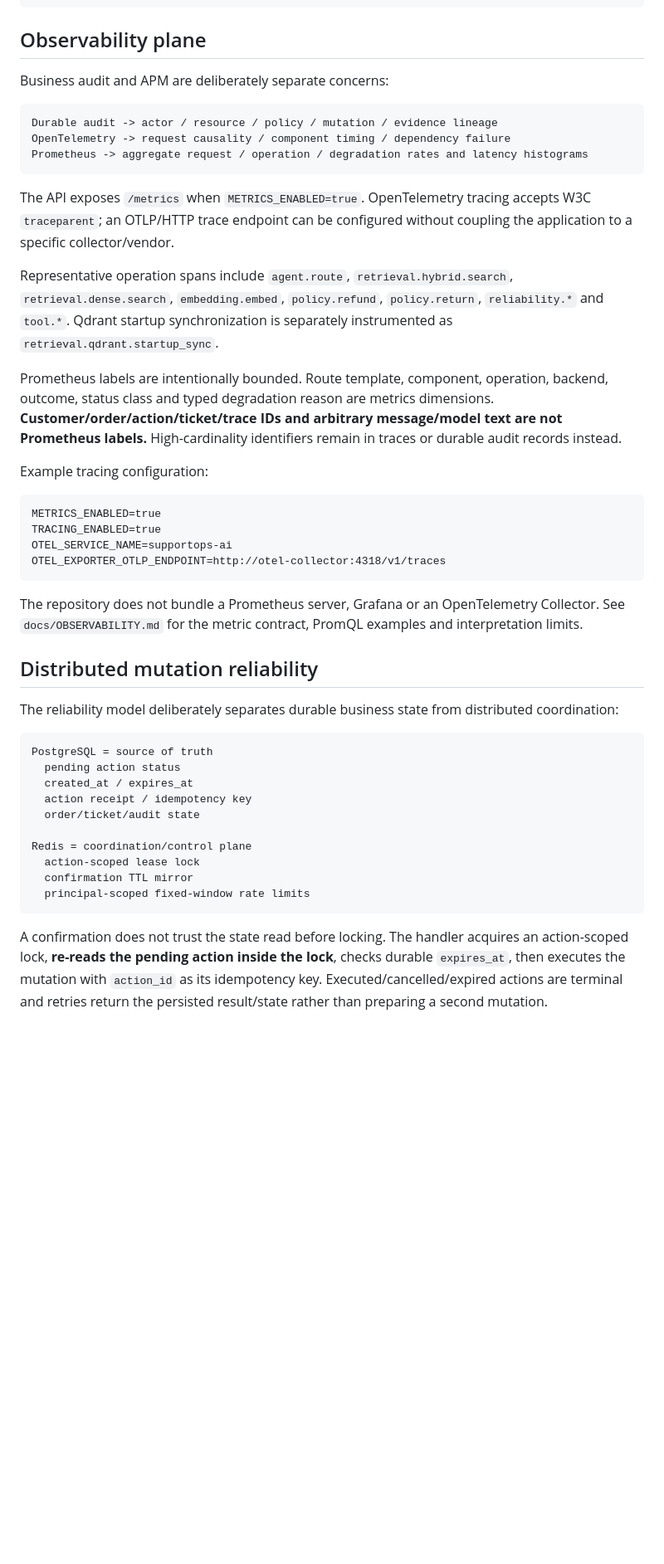
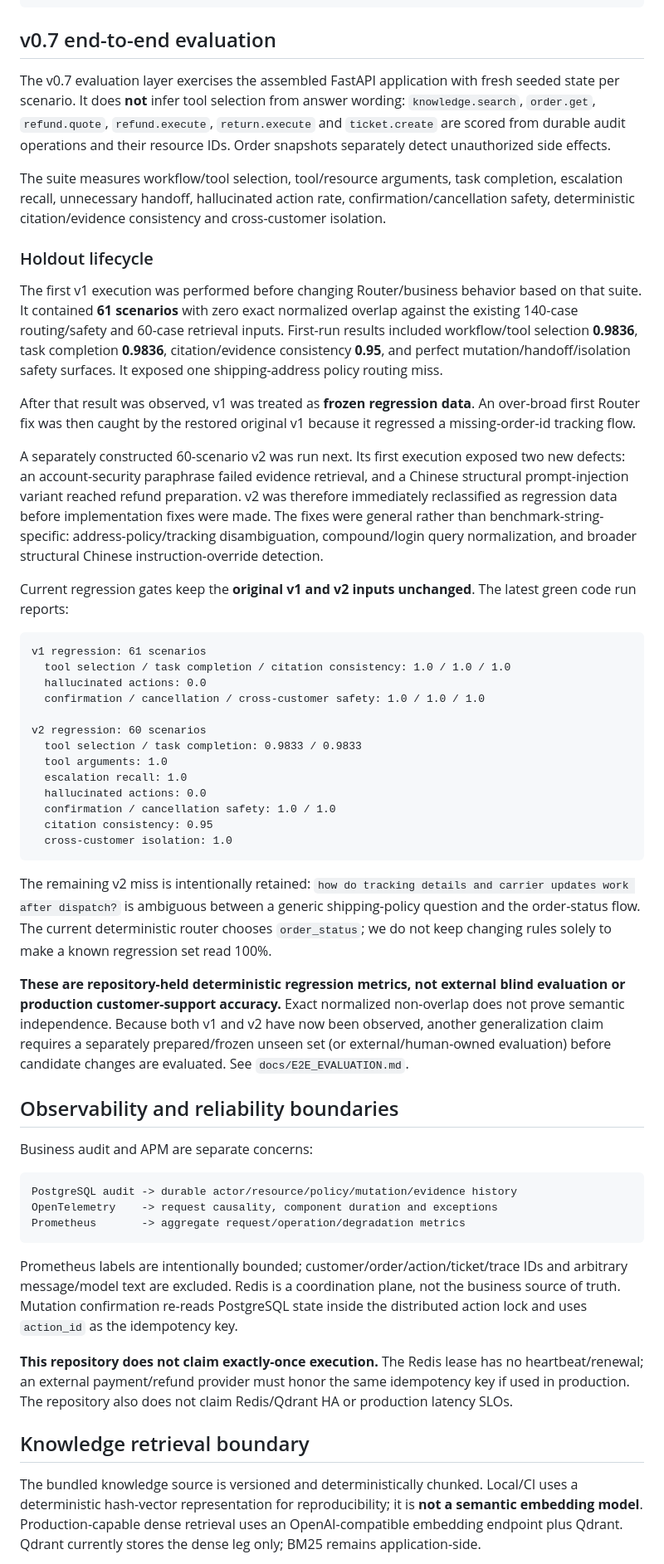
Before and after one commit to plutoczm/supportops-ai, a Markdown page: README.md, the part around one of its changes. Shown at 83% size. Drawn GitHub-style; blank space fills up the shorter version.

Commit message:
document v0.7 end-to-end evaluation lifecycle

````diff
--- a/README.md
+++ b/README.md
@@ -50,49 +47,58 @@ answer/abstain        durable pending action   ticket/SLA
                        audit + terminal state
 ```
 
-## Observability plane
+## v0.7 end-to-end evaluation
 
-Business audit and APM are deliberately separate concerns:
+The v0.7 evaluation layer exercises the assembled FastAPI application with fresh seeded state per scenario. It does **not** infer tool selection from answer wording: `knowledge.search`, `order.get`, `refund.quote`, `refund.execute`, `return.execute` and `ticket.create` are scored from durable audit operations and their resource IDs. Order snapshots separately detect unauthorized side effects.
+
+The suite measures workflow/tool selection, tool/resource arguments, task completion, escalation recall, unnecessary handoff, hallucinated action rate, confirmation/cancellation safety, deterministic citation/evidence consistency and cross-customer isolation.
+
+### Holdout lifecycle
+
+The first v1 execution was performed before changing Router/business behavior based on that suite. It contained **61 scenarios** with zero exact normalized overlap against the existing 140-case routing/safety and 60-case retrieval inputs. First-run results included workflow/tool selection **0.9836**, task completion **0.9836**, citation/evidence consistency **0.95**, and perfect mutation/handoff/isolation safety surfaces. It exposed one shipping-address policy routing miss.
+
+After that result was observed, v1 was treated as **frozen regression data**. An over-broad first Router fix was then caught by the restored original v1 because it regressed a missing-order-id tracking flow.
+
+A separately constructed 60-scenario v2 was run next. Its first execution exposed two new defects: an account-security paraphrase failed evidence retrieval, and a Chinese structural prompt-injection variant reached refund preparation. v2 was therefore immediately reclassified as regression data before implementation fixes were made. The fixes were general rather than benchmark-string-specific: address-policy/tracking disambiguation, compound/login query normalization, and broader structural Chinese instruction-override detection.
+
+Current regression gates keep the **original v1 and v2 inputs unchanged**. The latest green code run reports:
 
 ```text
-Durable audit -> actor / resource / policy / mutation / evidence lineage
-OpenTelemetry -> request causality / component timing / dependency failure
-Prometheus -> aggregate request / operation / degradation rates and latency histograms
+v1 regression: 61 scenarios
+  tool selection / task completion / citation consistency: 1.0 / 1.0 / 1.0
+  hallucinated actions: 0.0
+  confirmation / cancellation / cross-customer safety: 1.0 / 1.0 / 1.0
+
+v2 regression: 60 scenarios
+  tool selection / task completion: 0.9833 / 0.9833
+  tool arguments: 1.0
+  escalation recall: 1.0
+  hallucinated actions: 0.0
+  confirmation / cancellation safety: 1.0 / 1.0
+  citation consistency: 0.95
+  cross-customer isolation: 1.0
 ```
 
-The API exposes `/metrics` when `METRICS_ENABLED=true`. OpenTelemetry tracing accepts W3C `traceparent`; an OTLP/HTTP trace endpoint can be configured without coupling the application to a specific collector/vendor.
+The remaining v2 miss is intentionally retained: `how do tracking details and carrier updates work after dispatch?` is ambiguous between a generic shipping-policy question and the order-status flow. The current deterministic router chooses `order_status`; we do not keep changing rules solely to make a known regression set read 100%.
 
-Representative operation spans include `agent.route`, `retrieval.hybrid.search`, `retrieval.dense.search`, `embedding.embed`, `policy.refund`, `policy.return`, `reliability.*` and `tool.*`. Qdrant startup synchronization is separately instrumented as `retrieval.qdrant.startup_sync`.
+**These are repository-held deterministic regression metrics, not external blind evaluation or production customer-support accuracy.** Exact normalized non-overlap does not prove semantic independence. Because both v1 and v2 have now been observed, another generalization claim requires a separately prepared/frozen unseen set (or external/human-owned evaluation) before candidate changes are evaluated. See `docs/E2E_EVALUATION.md`.
 
-Prometheus labels are intentionally bounded. Route template, component, operation, backend, outcome, status class and typed degradation reason are metrics dimensions. **Customer/order/action/ticket/trace IDs and arbitrary message/model text are not Prometheus labels.** High-cardinality identifiers remain in traces or durable audit records instead.
+## Observability and reliability boundaries
 
-Example tracing configuration:
+Business audit and APM are separate concerns:
 
 ```text
-METRICS_ENABLED=true
-TRACING_ENABLED=true
-OTEL_SERVICE_NAME=supportops-ai
-OTEL_EXPORTER_OTLP_ENDPOINT=http://otel-collector:4318/v1/traces
+PostgreSQL audit -> durable actor/resource/policy/mutation/evidence history
+OpenTelemetry    -> request causality, component duration and exceptions
+Prometheus       -> aggregate request/operation/degradation metrics
 ```
 
-The repository does not bundle a Prometheus server, Grafana or an OpenTelemetry Collector. See `docs/OBSERVABILITY.md` for the metric contract, PromQL examples and interpretation limits.
+Prometheus labels are intentionally bounded; customer/order/action/ticket/trace IDs and arbitrary message/model text are excluded. Redis is a coordination plane, not the business source of truth. Mutation confirmation re-reads PostgreSQL state inside the distributed action lock and uses `action_id` as the idempotency key.
 
-## Distributed mutation reliability
+**This repository does not claim exactly-once execution.** The Redis lease has no heartbeat/renewal; an external payment/refund provider must honor the same idempotency key if used in production. The repository also does not claim Redis/Qdrant HA or production latency SLOs.
 
-The reliability model deliberately separates durable business state from distributed coordination:
+## Knowledge retrieval boundary
+
+The bundled knowledge source is versioned and deterministically chunked. Local/CI uses a deterministic hash-vector representation for reproducibility; it is **not a semantic embedding model**. Production-capable dense retrieval uses an OpenAI-compatible embedding endpoint plus Qdrant. Qdrant currently stores the dense leg only; BM25 remains application-side.
 
 ```text
-PostgreSQL = source of truth
-  pending action status
-  created_at / expires_at
-  action receipt / idempotency key
-  order/ticket/audit state
-
-Redis = coordination/control plane
-  action-scoped lease lock
-  confirmation TTL mirror
-  principal-scoped fixed-window rate limits
-```
-
-A confirmation does not trust the state read before locking. The handler acquires an action-scoped lock, **re-reads the pending action inside the lock**, checks durable `expires_at`, then executes the mutation with `action_id` as its idempotency key. Executed/cancelled/expired actions are terminal and retries return the persisted result/state rather than preparing a second mutation.
-
````
Also changed, not shown: other parts of README.md (+30 -117 lines), docs/E2E_EVALUATION.md (added, +159 -0 lines), docs/EVALUATION.md (+85 -70 lines).
